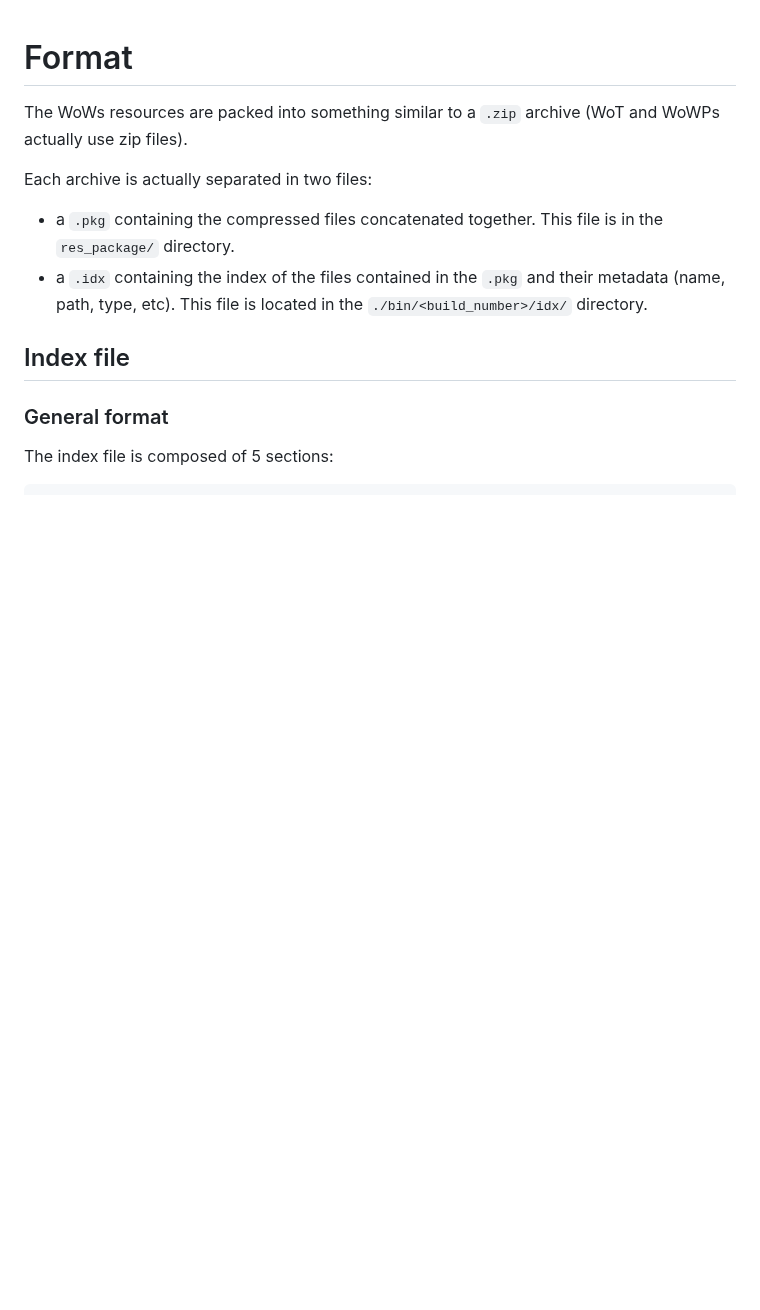
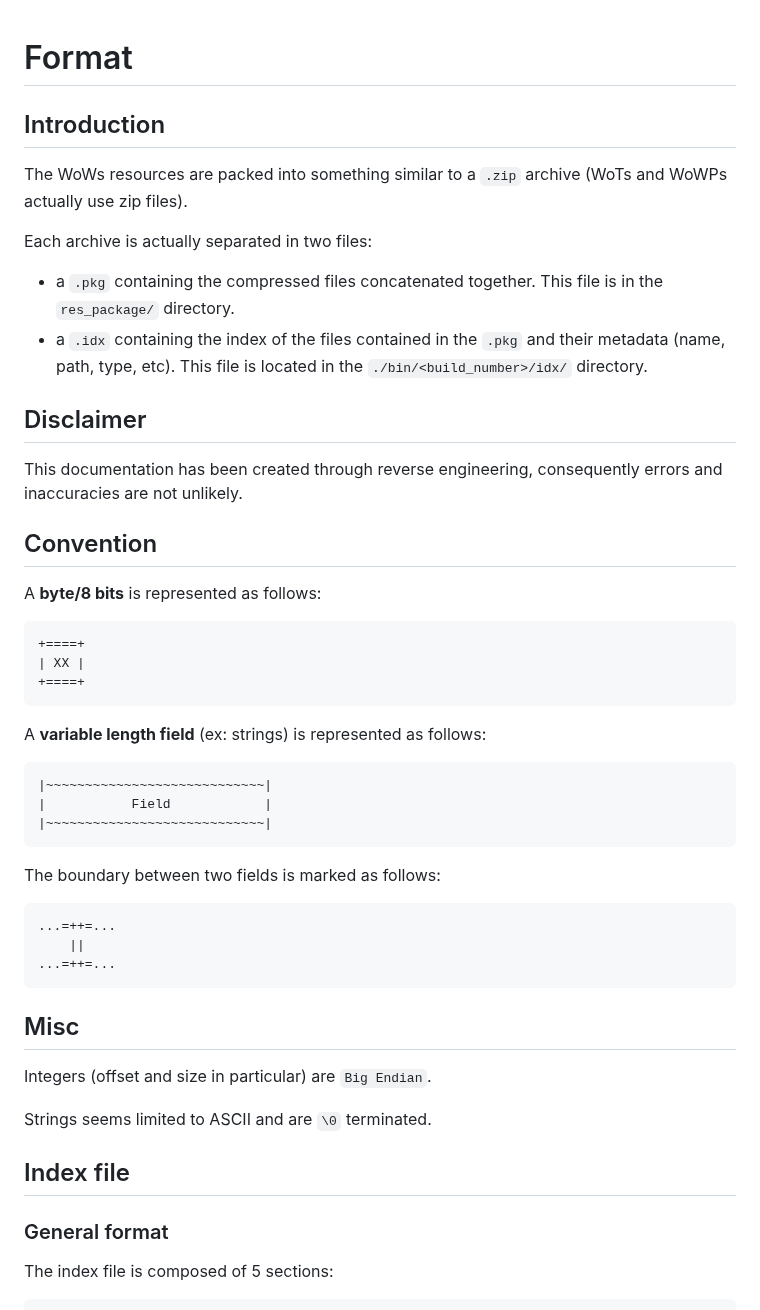
Before and after one commit to wows-tools/wows-depack, a Markdown page: FORMAT.md, the part around one of its changes. Rendered like a GitHub page; blank space fills up the shorter version.

````diff
--- a/FORMAT.md
+++ b/FORMAT.md
@@ -1,13 +1,53 @@
 # Format
 
-The WoWs resources are packed into something similar to a `.zip` archive (WoT and WoWPs actually use zip files).
+## Introduction
+
+The WoWs resources are packed into something similar to a `.zip` archive (WoTs and WoWPs actually use zip files).
 
 Each archive is actually separated in two files:
 
 * a `.pkg` containing the compressed files concatenated together. This file is in the `res_package/` directory.
 * a `.idx` containing the index of the files contained in the `.pkg` and their metadata (name, path, type, etc). This file is located in the `./bin/<build_number>/idx/` directory.
 
+## Disclaimer
+
+This documentation has been created through reverse engineering, consequently errors and inaccuracies are not unlikely.
+
+## Convention
+
+A **byte/8 bits** is represented as follows:
+```
++====+
+| XX |
++====+
+```
+
+A **variable length field** (ex: strings) is represented as follows:
+
+```
+|~~~~~~~~~~~~~~~~~~~~~~~~~~~~|
+|           Field            |
+|~~~~~~~~~~~~~~~~~~~~~~~~~~~~|
+```
+
+The boundary between two fields is marked as follows:
+
+```
+...=++=...
+    ||
+...=++=...
+```
+
+
+## Misc
+
+
+Integers (offset and size in particular) are `Big Endian`.
+
+Strings seems limited to ASCII and are `\0` terminated.
+
 ## Index file
+
 
 ### General format
 
````
Also changed, not shown: other parts of FORMAT.md (+44 -9 lines).
